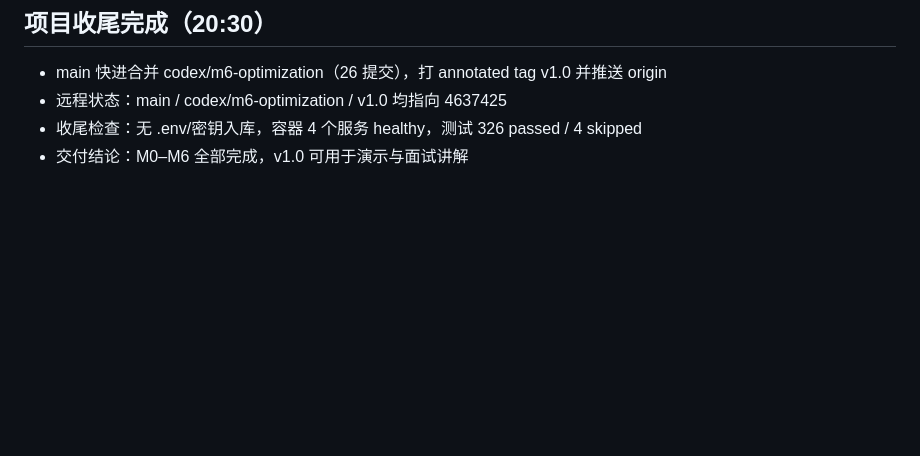
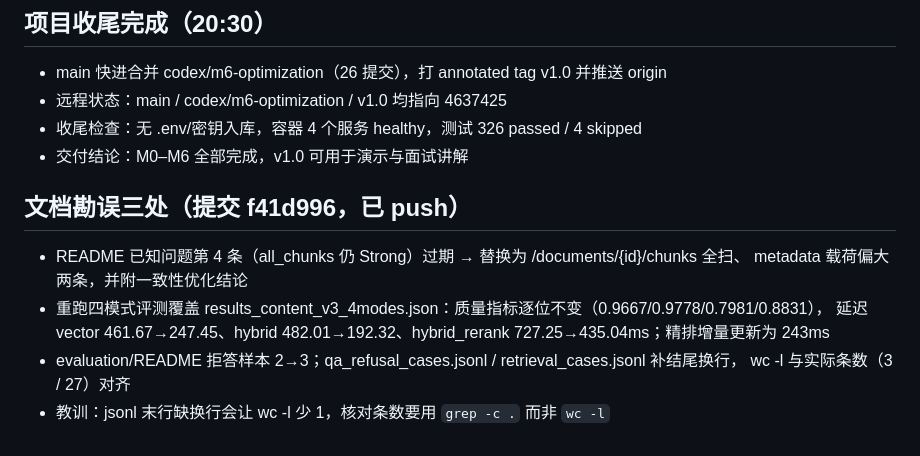
Before and after one commit to yumin176/document-intelligent-Q-A-Agent, a Markdown page: .workbuddy/memory/2026-11-02.md, the part around the change. Rendered like a GitHub page; blank space fills up the shorter version.

Commit message:
docs: 记录文档勘误工作日志

```diff
--- a/.workbuddy/memory/2026-11-02.md
+++ b/.workbuddy/memory/2026-11-02.md
@@ -80,3 +80,13 @@ cd backend && ./.venv/Scripts/python.exe -m pytest -q -p no:cacheprovider
 - 远程状态：main / codex/m6-optimization / v1.0 均指向 4637425
 - 收尾检查：无 .env/密钥入库，容器 4 个服务 healthy，测试 326 passed / 4 skipped
 - 交付结论：M0–M6 全部完成，v1.0 可用于演示与面试讲解
+
+## 文档勘误三处（提交 f41d996，已 push）
+
+- README 已知问题第 4 条（all_chunks 仍 Strong）过期 → 替换为 /documents/{id}/chunks 全扫、
+  metadata 载荷偏大两条，并附一致性优化结论
+- 重跑四模式评测覆盖 results_content_v3_4modes.json：质量指标逐位不变（0.9667/0.9778/0.7981/0.8831），
+  延迟 vector 461.67→247.45、hybrid 482.01→192.32、hybrid_rerank 727.25→435.04ms；精排增量更新为 243ms
+- evaluation/README 拒答样本 2→3；qa_refusal_cases.jsonl / retrieval_cases.jsonl 补结尾换行，
+  wc -l 与实际条数（3 / 27）对齐
+- 教训：jsonl 末行缺换行会让 wc -l 少 1，核对条数要用 `grep -c .` 而非 `wc -l`
```
